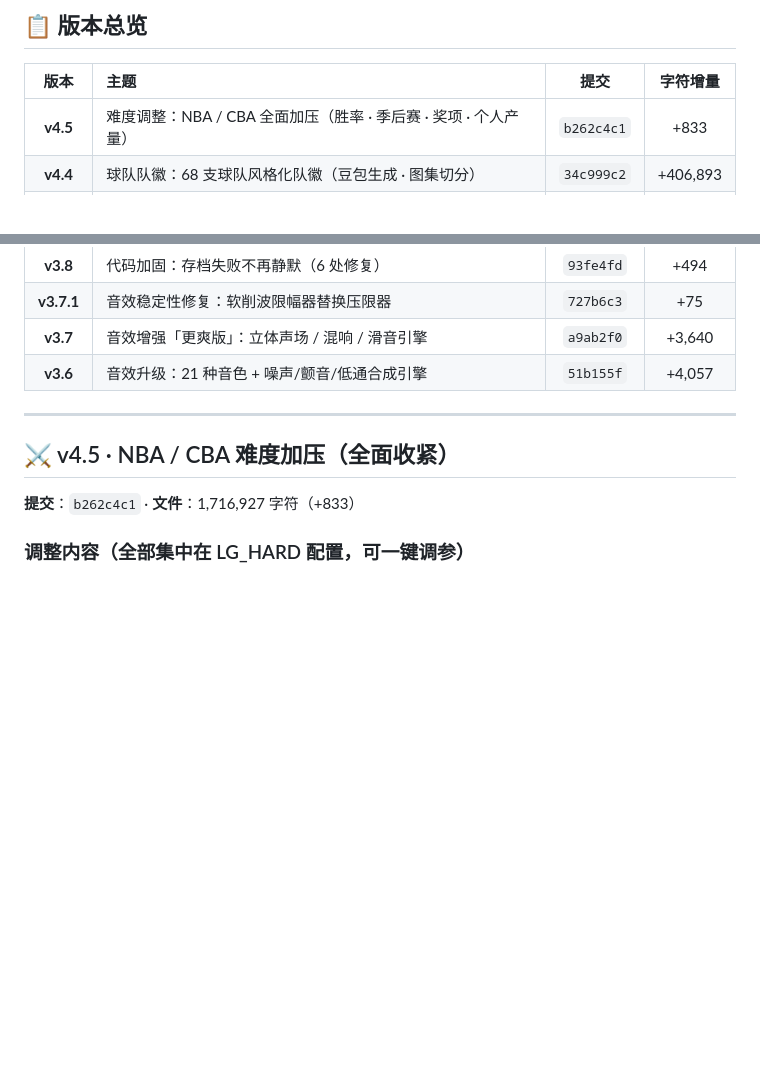
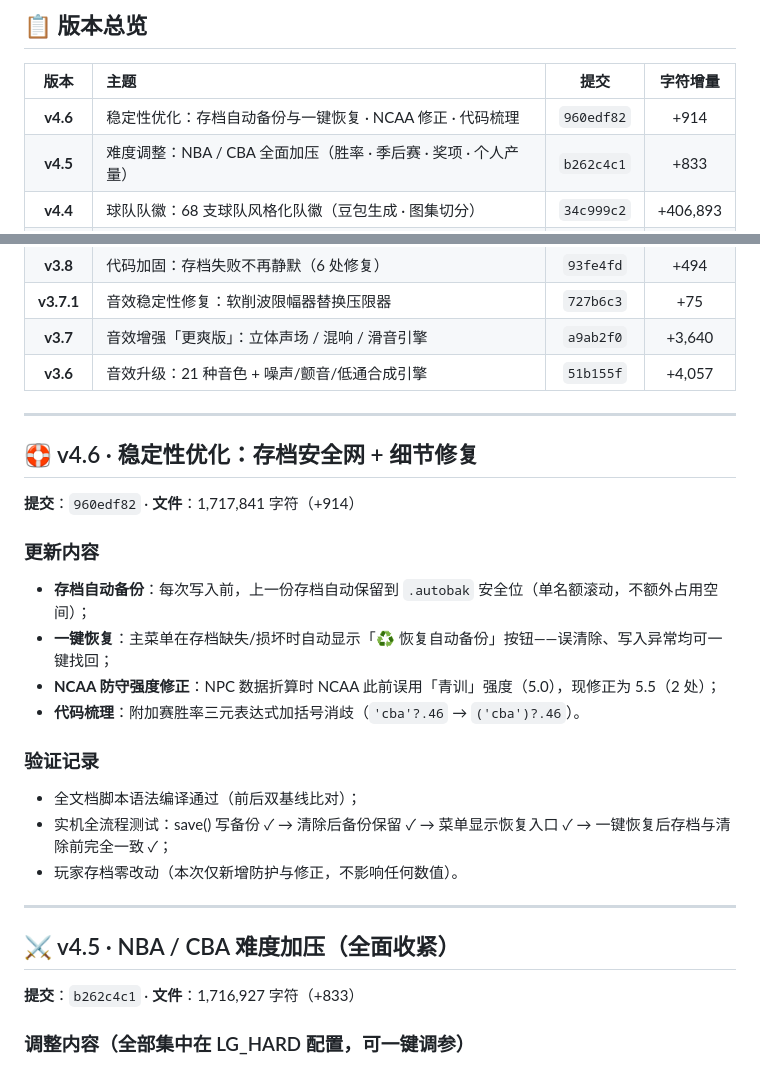
Before and after one commit to jjsjj20/hoop-life, a Markdown page: 更新日志.md, 2 parts joined by grey strips. GitHub-like rendering; blank space fills up the shorter version.

Commit message:
Update version to v4.6 and improve stability

```diff
--- a/更新日志.md
+++ b/更新日志.md
@@ -10,6 +10,7 @@
 
 | 版本 | 主题 | 提交 | 字符增量 |
 |:---:|:---|:---:|:---:|
+| **v4.6** | 稳定性优化：存档自动备份与一键恢复 · NCAA 修正 · 代码梳理 | `960edf82` | +914 |
 | **v4.5** | 难度调整：NBA / CBA 全面加压（胜率 · 季后赛 · 奖项 · 个人产量） | `b262c4c1` | +833 |
 | **v4.4** | 球队队徽：68 支球队风格化队徽（豆包生成 · 图集切分） | `34c999c2` | +406,893 |
 | **v4.3** | 成就图标：48 个成就配 18 枚专属徽章（豆包生成 · 图集切分） | `0505b722` | +72,650 |
@@ -22,6 +23,23 @@
 | **v3.7.1** | 音效稳定性修复：软削波限幅器替换压限器 | `727b6c3` | +75 |
 | **v3.7** | 音效增强「更爽版」：立体声场 / 混响 / 滑音引擎 | `a9ab2f0` | +3,640 |
 | **v3.6** | 音效升级：21 种音色 + 噪声/颤音/低通合成引擎 | `51b155f` | +4,057 |
+
+---
+
+## 🛟 v4.6 · 稳定性优化：存档安全网 + 细节修复
+
+**提交**：`960edf82` · **文件**：1,717,841 字符（+914）
+
+### 更新内容
+- **存档自动备份**：每次写入前，上一份存档自动保留到 `.autobak` 安全位（单名额滚动，不额外占用空间）；
+- **一键恢复**：主菜单在存档缺失/损坏时自动显示「♻ 恢复自动备份」按钮——误清除、写入异常均可一键找回；
+- **NCAA 防守强度修正**：NPC 数据折算时 NCAA 此前误用「青训」强度（5.0），现修正为 5.5（2 处）；
+- **代码梳理**：附加赛胜率三元表达式加括号消歧（`'cba'?.46` → `('cba')?.46`）。
+
+### 验证记录
+- 全文档脚本语法编译通过（前后双基线比对）；
+- 实机全流程测试：save() 写备份 ✓ → 清除后备份保留 ✓ → 菜单显示恢复入口 ✓ → 一键恢复后存档与清除前完全一致 ✓；
+- 玩家存档零改动（本次仅新增防护与修正，不影响任何数值）。
 
 ---
 
```
Also changed, not shown: other parts of 更新日志.md (+1 -1 lines).
